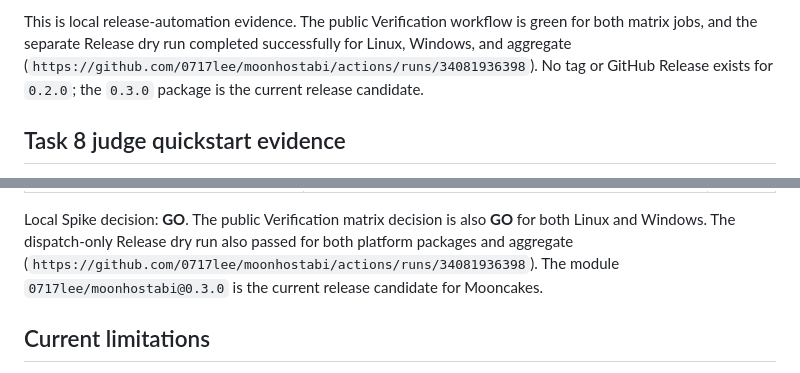
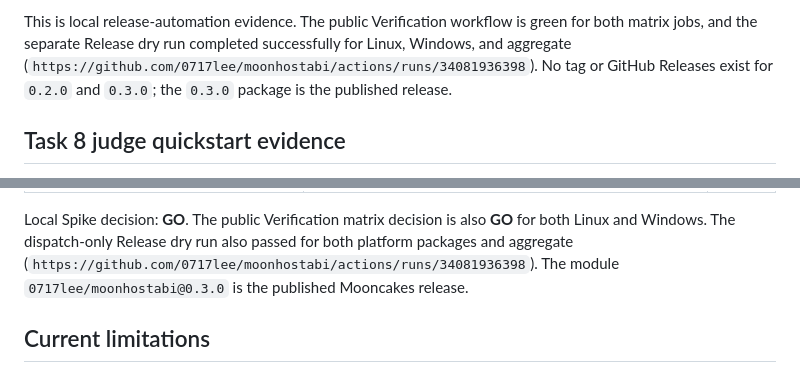
Before and after one commit to 0717lee/moonhostabi, a Markdown page: docs/validation.md, 2 parts joined by grey strips. GitHub-like rendering.

```diff
--- a/docs/validation.md
+++ b/docs/validation.md
@@ -286,7 +286,7 @@ This is local release-automation evidence. The public Verification workflow is
 green for both matrix jobs, and the separate Release dry run completed
 successfully for Linux, Windows, and aggregate
 (`https://github.com/0717lee/moonhostabi/actions/runs/34081936398`). No tag or
-GitHub Release exists for `0.2.0`; the `0.3.0` package is the current release candidate.
+GitHub Releases exist for `0.2.0` and `0.3.0`; the `0.3.0` package is the published release.
 
 ## Task 8 judge quickstart evidence
 
@@ -379,7 +379,7 @@ Local Spike decision: **GO**. The public Verification matrix decision is also
 **GO** for both Linux and Windows. The dispatch-only Release dry run also passed
 for both platform packages and aggregate
 (`https://github.com/0717lee/moonhostabi/actions/runs/34081936398`). The module
-`0717lee/moonhostabi@0.3.0` is the current release candidate for Mooncakes.
+`0717lee/moonhostabi@0.3.0` is the published Mooncakes release.
 
 ## Current limitations
 
```
Also changed, not shown: docs/quickstart.md (+1 -1 lines).
